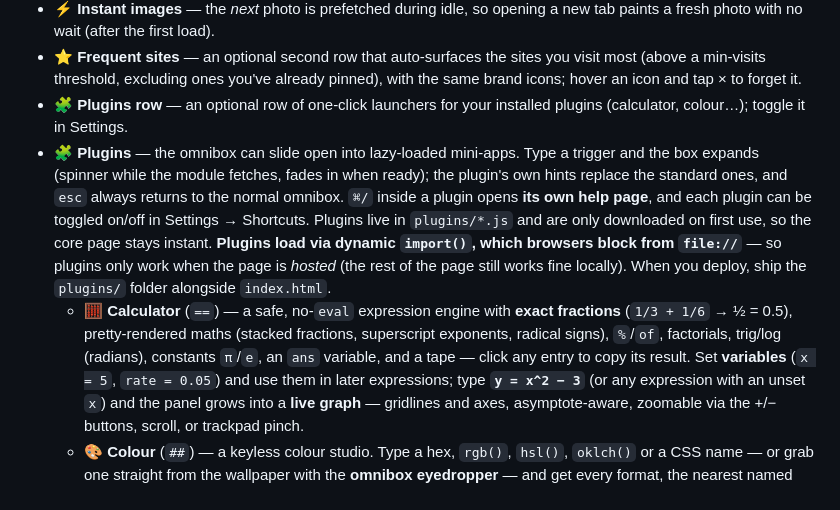
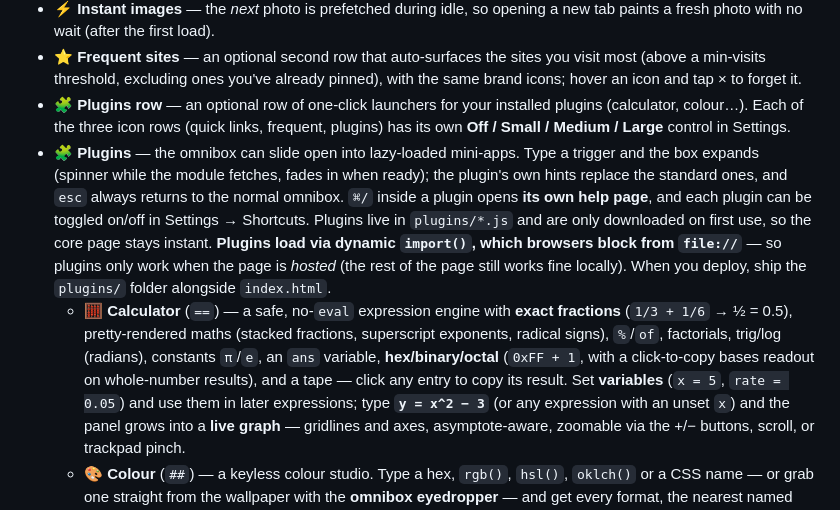
Before and after one commit to leecorbin/start-page, a Markdown page: README.md, the part around the change. Rendered like a GitHub page.

Commit message:
docs: note hex/bin/oct calc + per-row Off/Small/Medium/Large controls
Co-Authored-By: Claude Opus 4.8 <noreply@anthropic.com>

```diff
--- a/README.md
+++ b/README.md
@@ -71,7 +71,8 @@ Inspired by [Bonjourr](https://bonjourr.fr), trimmed down and made hackable.
   visit most (above a min-visits threshold, excluding ones you've already pinned),
   with the same brand icons; hover an icon and tap × to forget it.
 - 🧩 **Plugins row** — an optional row of one-click launchers for your installed
-  plugins (calculator, colour…); toggle it in Settings.
+  plugins (calculator, colour…). Each of the three icon rows (quick links, frequent,
+  plugins) has its own **Off / Small / Medium / Large** control in Settings.
 - 🧩 **Plugins** — the omnibox can slide open into lazy-loaded mini-apps. Type a
   trigger and the box expands (spinner while the module fetches, fades in when
   ready); the plugin's own hints replace the standard ones, and `esc` always
@@ -85,8 +86,9 @@ Inspired by [Bonjourr](https://bonjourr.fr), trimmed down and made hackable.
   - 🧮 **Calculator** (`==`) — a safe, no-`eval` expression engine with **exact
     fractions** (`1/3 + 1/6` → ½ = 0.5), pretty-rendered maths (stacked
     fractions, superscript exponents, radical signs), `%`/`of`, factorials,
-    trig/log (radians), constants `π`/`e`, an `ans` variable, and a tape —
-    click any entry to copy its result. Set **variables** (`x = 5`, `rate = 0.05`)
+    trig/log (radians), constants `π`/`e`, an `ans` variable, **hex/binary/octal**
+    (`0xFF + 1`, with a click-to-copy bases readout on whole-number results), and a
+    tape — click any entry to copy its result. Set **variables** (`x = 5`, `rate = 0.05`)
     and use them in later expressions; type **`y = x^2 − 3`** (or any expression
     with an unset `x`) and the panel grows into a **live graph** — gridlines and
     axes, asymptote-aware, zoomable via the +/− buttons, scroll, or trackpad pinch.
```
